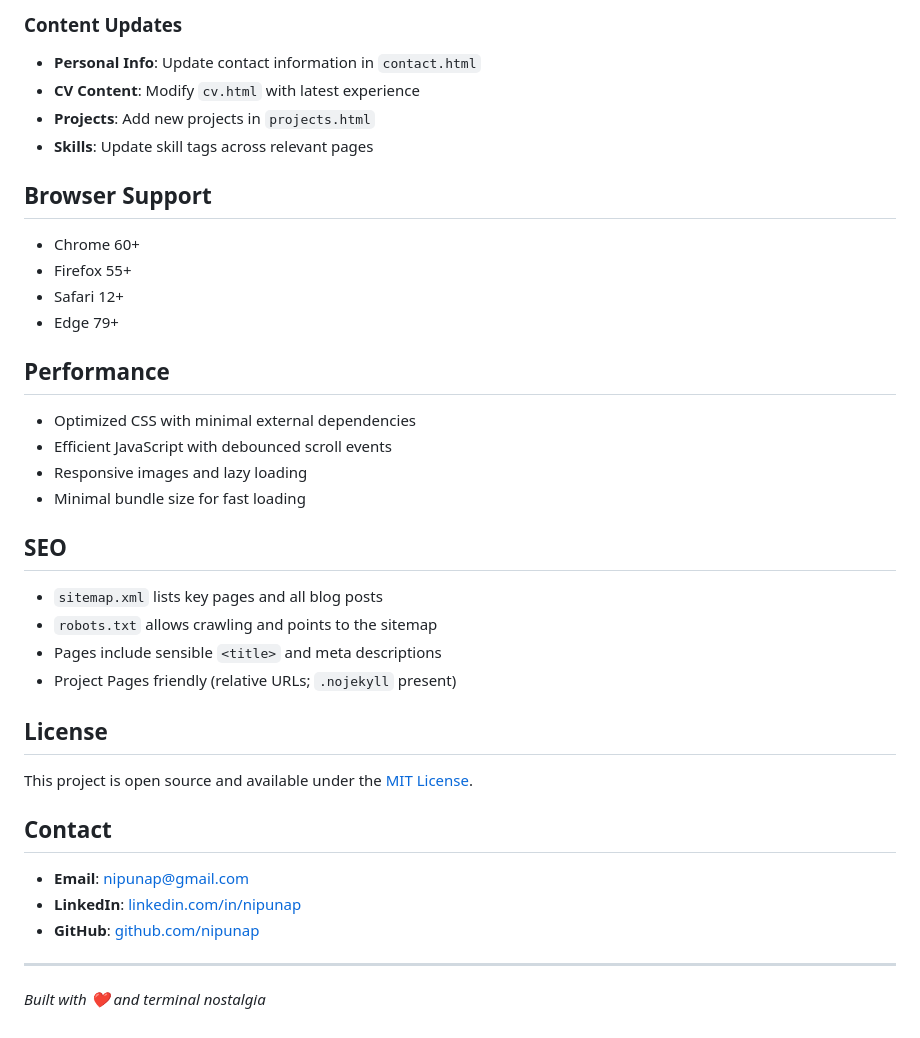
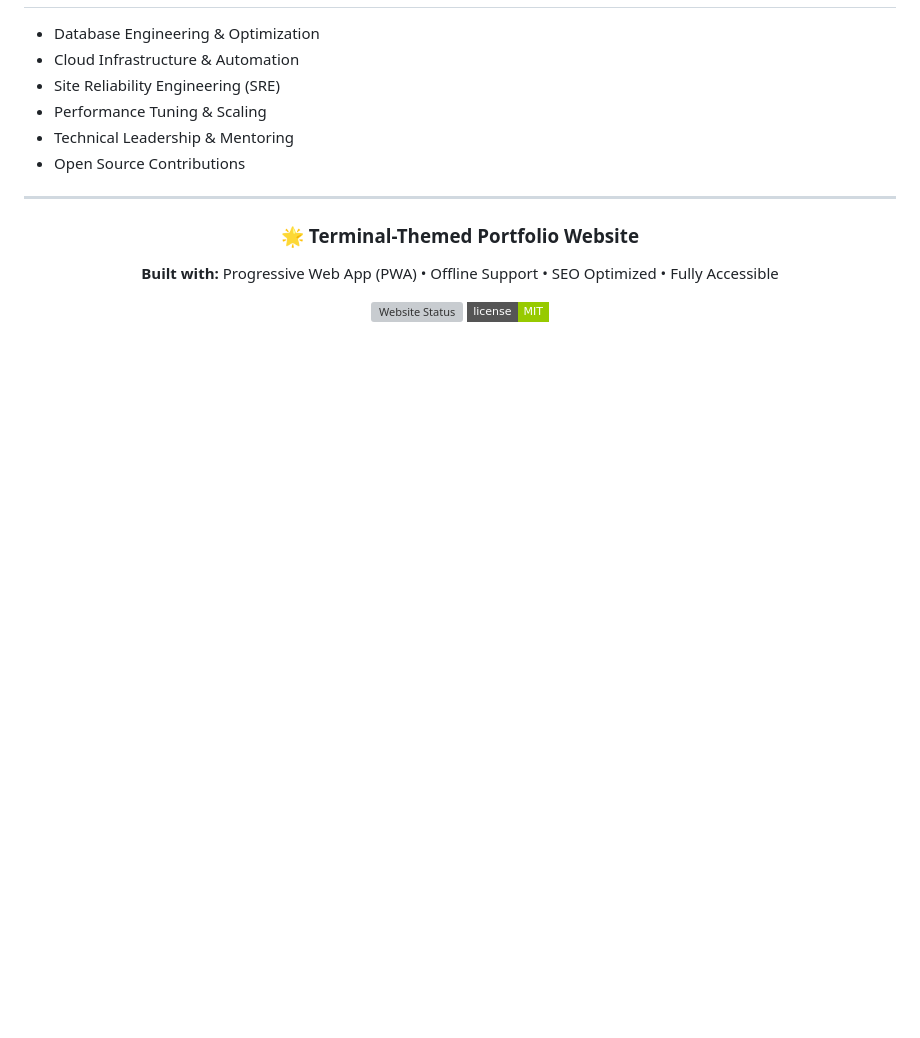
Before and after one commit to nipunap/nipunap, a Markdown page: README.md, the part around one of its changes. Drawn GitHub-style; badges without logos; blank space fills up the shorter version; grey boxes are pictures that could not be loaded.

```diff
--- a/README.md
+++ b/README.md
@@ -157,41 +66,19 @@ Modify `styles.css` to customize colors and appearance. Key CSS variables (light
-### Content Updates
-
-- **Personal Info**: Update contact information in `contact.html`
-- **CV Content**: Modify `cv.html` with latest experience
-- **Projects**: Add new projects in `projects.html`
-- **Skills**: Update skill tags across relevant pages
-
-## Browser Support
-
-- Chrome 60+
-- Firefox 55+
-- Safari 12+
-- Edge 79+
-
-## Performance
-
-- Optimized CSS with minimal external dependencies
-- Efficient JavaScript with debounced scroll events
-- Responsive images and lazy loading
-- Minimal bundle size for fast loading
-
-## SEO
-
-- `sitemap.xml` lists key pages and all blog posts
-- `robots.txt` allows crawling and points to the sitemap
-- Pages include sensible `<title>` and meta descriptions
-- Project Pages friendly (relative URLs; `.nojekyll` present)
-
-## License
-
-This project is open source and available under the [MIT License](LICENSE).
-
-## Contact
-
-- **Email**: nipunap@gmail.com
-- **LinkedIn**: [linkedin.com/in/nipunap](https://linkedin.com/in/nipunap)
-- **GitHub**: [github.com/nipunap](https://github.com/nipunap)
+- Database Engineering & Optimization
+- Cloud Infrastructure & Automation
+- Site Reliability Engineering (SRE)
+- Performance Tuning & Scaling
+- Technical Leadership & Mentoring
+- Open Source Contributions
 
 ---
 
-*Built with ❤️ and terminal nostalgia*
+<div align="center">
+
+### 🌟 Terminal-Themed Portfolio Website
+
+**Built with:** Progressive Web App (PWA) • Offline Support • SEO Optimized • Fully Accessible
+
+[![Website Status](https://img.shields.io/website?url=https%3A%2F%2Fnipunap.github.io%2Fnipunap%2F&style=flat-square&label=website)](https://nipunap.github.io/nipunap/)
+[![License](https://img.shields.io/badge/license-MIT-green?style=flat-square)](./LICENSE)
+
+</div>
```
Also changed, not shown: other parts of README.md (+43 -134 lines).
